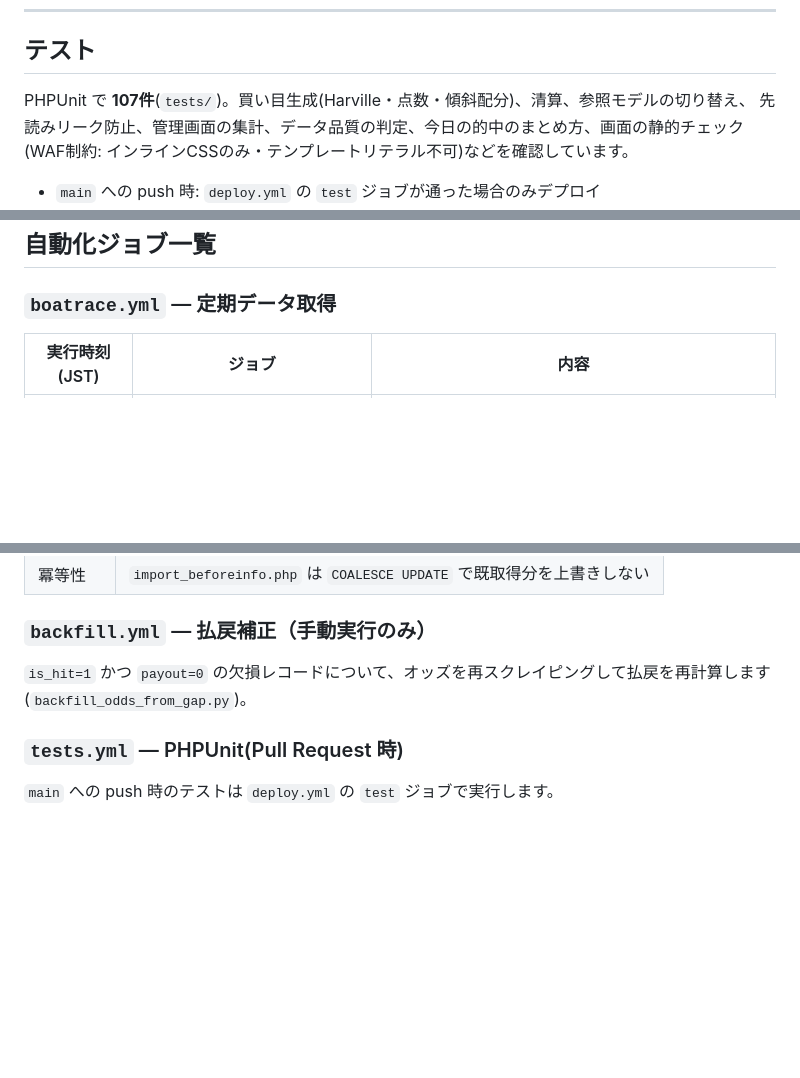
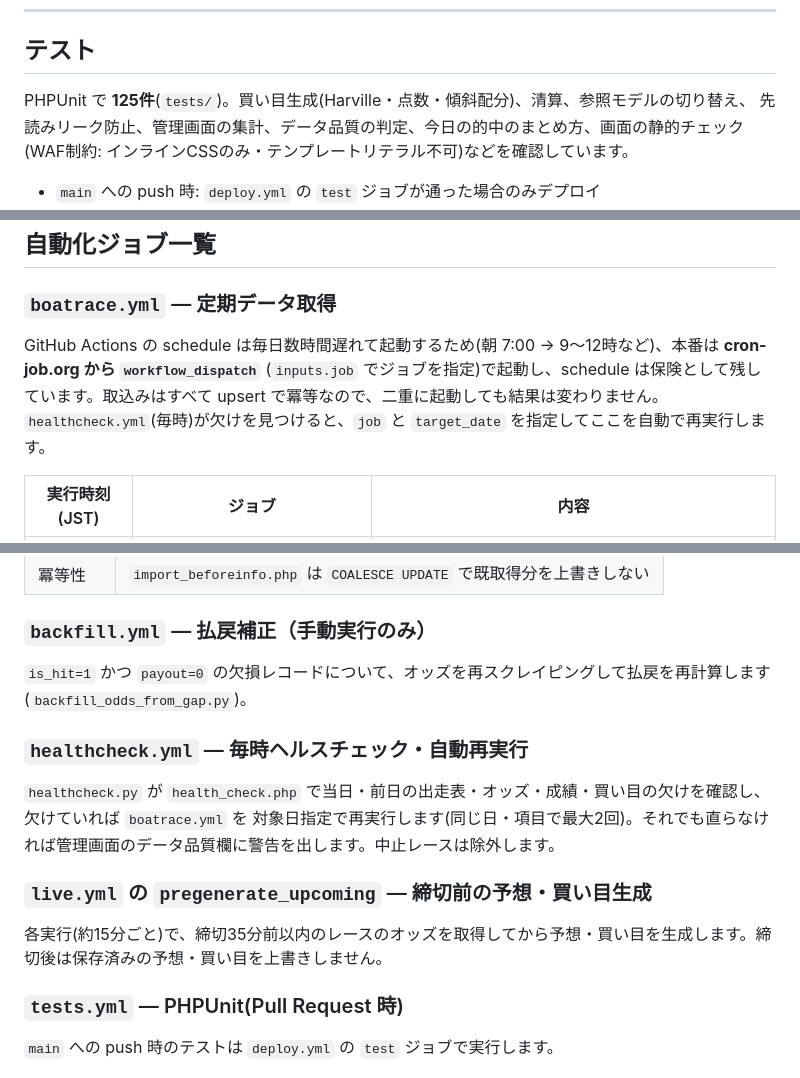
Before and after one commit to faeabhgafaafae/teiou, a Markdown page: README.md, 3 parts joined by grey strips. Drawn GitHub-style; blank space fills up the shorter version.

```diff
--- a/README.md
+++ b/README.md
@@ -230,7 +230,7 @@ v3w は v2 より明確に当たりますが、1号艇決め打ちとの差(+0.7
 
 ## テスト
 
-PHPUnit で **107件**(`tests/`)。買い目生成(Harville・点数・傾斜配分)、清算、参照モデルの切り替え、
+PHPUnit で **125件**(`tests/`)。買い目生成(Harville・点数・傾斜配分)、清算、参照モデルの切り替え、
 先読みリーク防止、管理画面の集計、データ品質の判定、今日の的中のまとめ方、画面の静的チェック(WAF制約: インラインCSSのみ・テンプレートリテラル不可)などを確認しています。
 
 - `main` への push 時: `deploy.yml` の `test` ジョブが通った場合のみデプロイ
@@ -279,6 +279,10 @@ concurrency:
 
 ### `boatrace.yml` — 定期データ取得
 
+GitHub Actions の schedule は毎日数時間遅れて起動するため(朝 7:00 → 9〜12時など)、本番は **cron-job.org から `workflow_dispatch`**
+(`inputs.job` でジョブを指定)で起動し、schedule は保険として残しています。取込みはすべて upsert で冪等なので、二重に起動しても結果は変わりません。
+`healthcheck.yml`(毎時)が欠けを見つけると、`job` と `target_date` を指定してここを自動で再実行します。
+
 | 実行時刻 (JST) | ジョブ | 内容 |
 |---|---|---|
 | 毎朝 7:00 | `scrape_beforeinfo` | 全24場の出走表・直前情報（展示タイム・ST・モーター等）を取得しDBへ投入 |
@@ -320,6 +324,15 @@ GitHub Actions の schedule は実際には数時間に1回しか発火しませ
 
 `is_hit=1` かつ `payout=0` の欠損レコードについて、オッズを再スクレイピングして払戻を再計算します(`backfill_odds_from_gap.py`)。
 
+### `healthcheck.yml` — 毎時ヘルスチェック・自動再実行
+
+`healthcheck.py` が `health_check.php` で当日・前日の出走表・オッズ・成績・買い目の欠けを確認し、欠けていれば `boatrace.yml` を
+対象日指定で再実行します(同じ日・項目で最大2回)。それでも直らなければ管理画面のデータ品質欄に警告を出します。中止レースは除外します。
+
+### `live.yml` の `pregenerate_upcoming` — 締切前の予想・買い目生成
+
+各実行(約15分ごと)で、締切35分前以内のレースのオッズを取得してから予想・買い目を生成します。締切後は保存済みの予想・買い目を上書きしません。
+
 ### `tests.yml` — PHPUnit(Pull Request 時)
 
 `main` への push 時のテストは `deploy.yml` の `test` ジョブで実行します。
```
Also changed, not shown: design_site_audit_20261105.md (+29 -0 lines).
